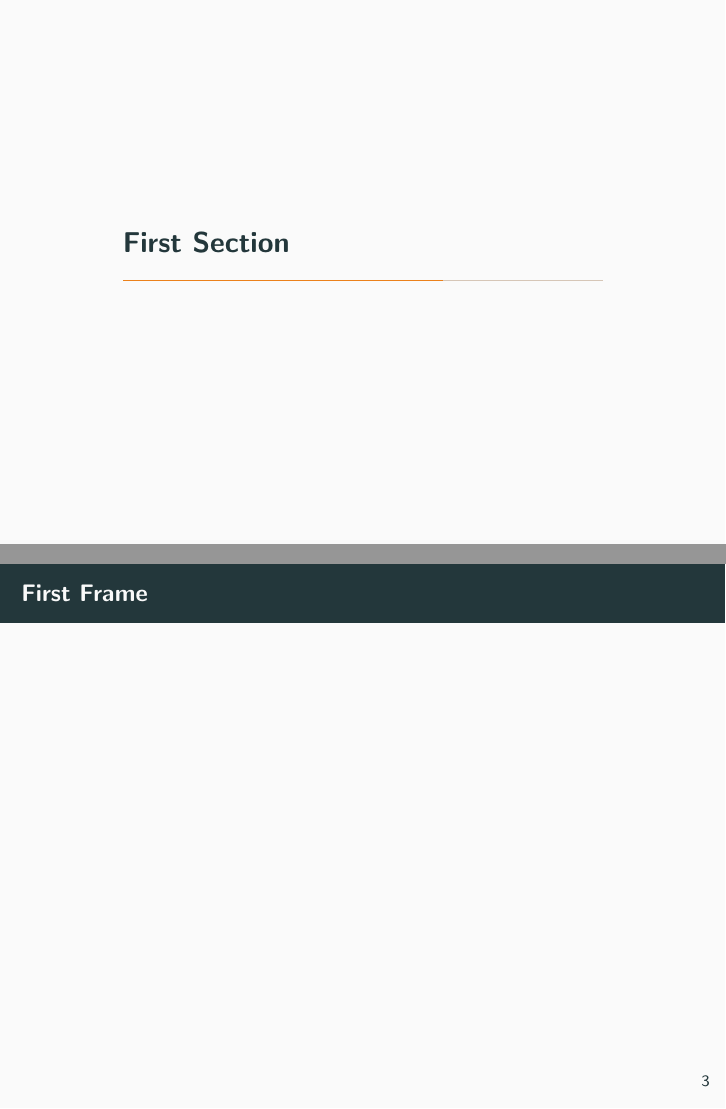
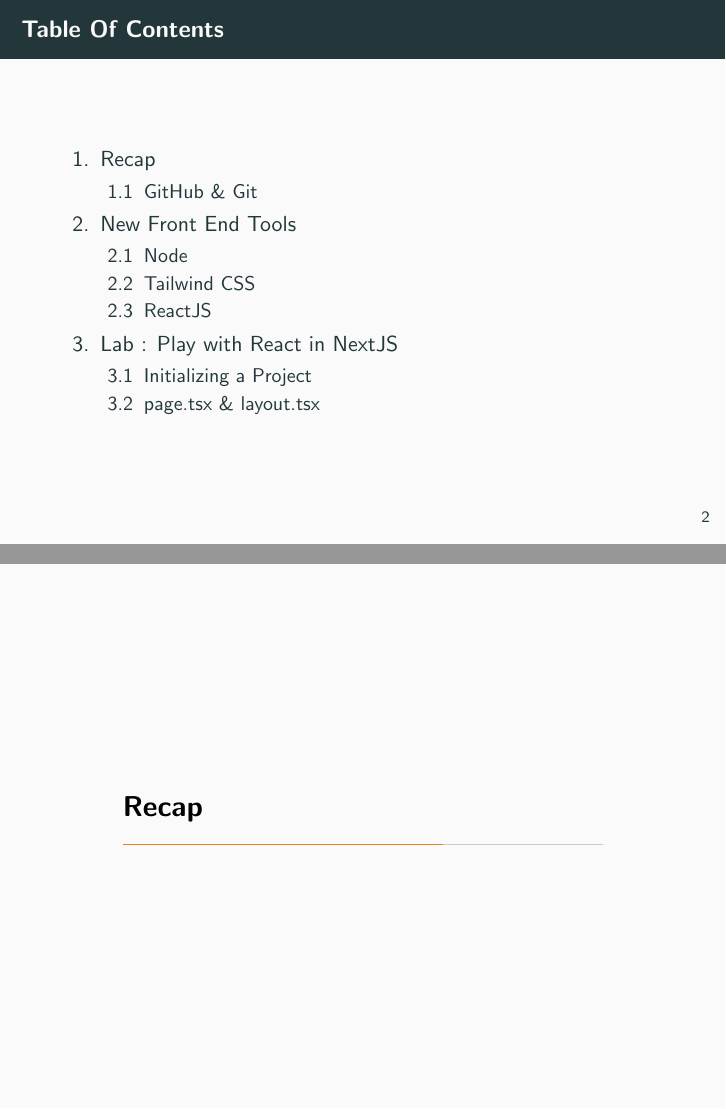
Before and after one commit to xmasscan/SIG-Hacks-Week-2, LaTeX slides (week2.tex): pages 4 and 5 of 5 before the commit and pages 3 and 4 of 5 after it, joined at a grey line. Compiled offline with pdfLaTeX.

Commit message:
Made recap slide and added link support.

```diff
--- a/week2.tex
+++ b/week2.tex
@@ -1,7 +1,16 @@
 \documentclass{beamer}
+\usepackage{hyperref}
 \usepackage{graphicx}
 \graphicspath{ {./images/} }
 \usetheme{metropolis}
+\hypersetup
+{
+	colorlinks=true,
+	linkcolor=black,
+	urlcolor=blue,
+	pdftitle={SIG Hacks Week 2}
+	pdfpagemode=FullScreen
+}
 \title{SIG Hacks Week 2 \\
 Front End Development With React}
 \date{10/4/2024}
@@ -29,9 +38,19 @@
 				\item ReactJS
 			\end{enumerate}
 			\item Lab : Play with React in NextJS
+			\begin{enumerate}
+				\item Initializing a Project
+				\item page.tsx \& layout.tsx
+			\end{enumerate}
 		\end{enumerate}
 	\end{frame}
-	\section{First Section}
-	\begin{frame}{First Frame}
+	\section*{Recap}
+	\begin{frame}{Recap}
+	\includegraphics[width=0.1\textwidth]{github.png} \textbf{GitHub}
+
+During our first meeting, we ensured that you guys knew how to use GitHub and gave you a taste of GitHub codespaces.
+
+		It is expected you know how to use Git and GitHub to partcipate in this SIG. If you have questions about using it, make sure to research it! LUG has some \href{https://lug.cs.uic.edu/git2.html}{tutorials} on diving deep into Git, if you're into that.
+
 	\end{frame}
 \end{document}
```
Also changed, not shown: images/github.png (added), week2.pdf, 1 other file.
